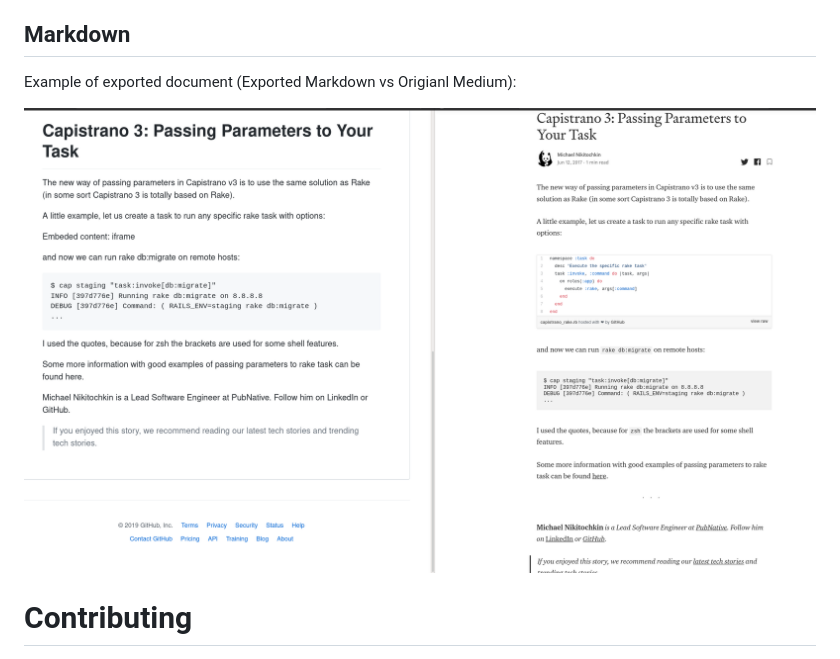
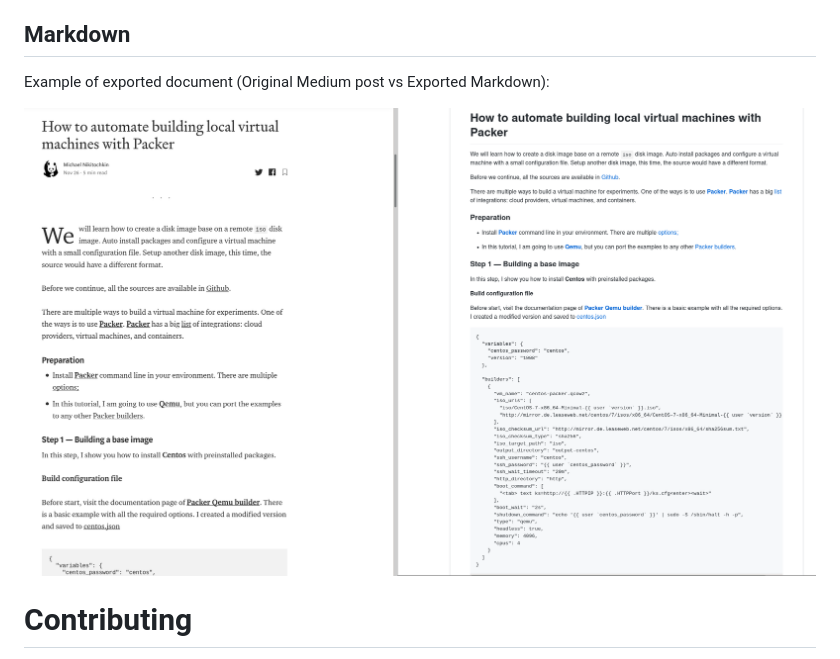
Before and after one commit to miry/medup, a Markdown page: README.md, the part around the change. Rendered like a GitHub page; pictures changed too: img/compare.png.

Commit message:
Update image with new markdown feature

```diff
--- a/README.md
+++ b/README.md
@@ -56,7 +56,7 @@ In the result directory, you can find 2 format of files: `.json` and `.md`.
 
 ## Markdown
 
-Example of exported document (Exported Markdown vs Origianl Medium):
+Example of exported document (Original Medium post vs Exported Markdown):
 
 ![](./img/compare.png)
 
```
